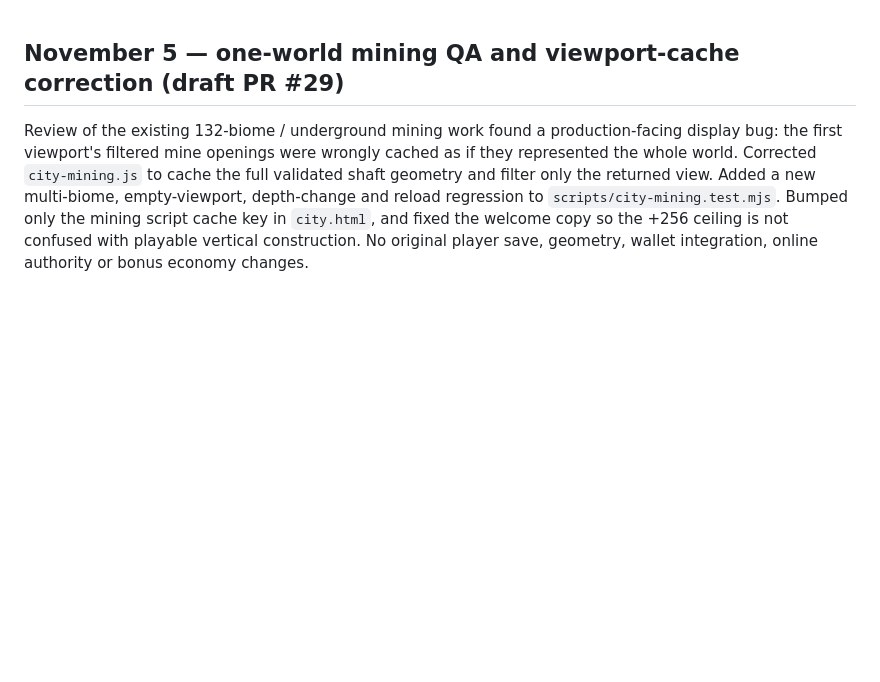
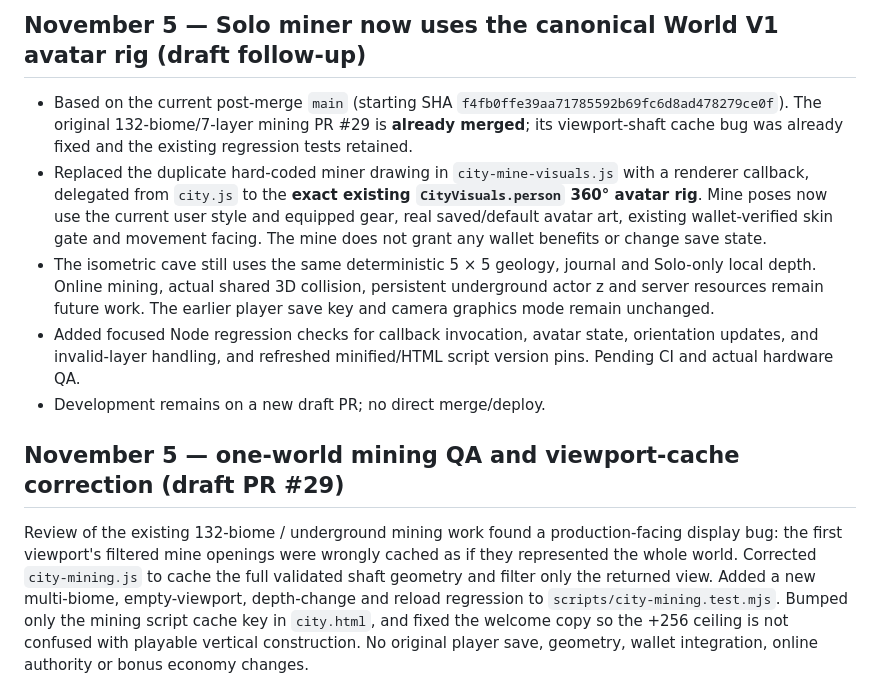
Before and after one commit to kaibuzz0/Offensive-meme-launch-pad, a Markdown page: DEVELOPMENT_STATUS.md, the part around the change. Drawn GitHub-style; blank space fills up the shorter version.

Commit message:
docs(mining): track canonical underground avatar rig and protect original World V1 scope

```diff
--- a/DEVELOPMENT_STATUS.md
+++ b/DEVELOPMENT_STATUS.md
@@ -1,3 +1,11 @@
+## November 5 — Solo miner now uses the canonical World V1 avatar rig (draft follow-up)
+
+- Based on the current post-merge `main` (starting SHA `f4fb0ffe39aa71785592b69fc6d8ad478279ce0f`). The original 132-biome/7-layer mining PR #29 is **already merged**; its viewport-shaft cache bug was already fixed and the existing regression tests retained.
+- Replaced the duplicate hard-coded miner drawing in `city-mine-visuals.js` with a renderer callback, delegated from `city.js` to the **exact existing `CityVisuals.person` 360° avatar rig**. Mine poses now use the current user style and equipped gear, real saved/default avatar art, existing wallet-verified skin gate and movement facing. The mine does not grant any wallet benefits or change save state.
+- The isometric cave still uses the same deterministic 5 × 5 geology, journal and Solo-only local depth. Online mining, actual shared 3D collision, persistent underground actor z and server resources remain future work. The earlier player save key and camera graphics mode remain unchanged.
+- Added focused Node regression checks for callback invocation, avatar state, orientation updates, and invalid-layer handling, and refreshed minified/HTML script version pins. Pending CI and actual hardware QA.
+- Development remains on a new draft PR; no direct merge/deploy.
+
 ## November 5 — one-world mining QA and viewport-cache correction (draft PR #29)
 
 Review of the existing 132-biome / underground mining work found a production-facing display bug: the first viewport's filtered mine openings were wrongly cached as if they represented the whole world. Corrected `city-mining.js` to cache the full validated shaft geometry and filter only the returned view. Added a new multi-biome, empty-viewport, depth-change and reload regression to `scripts/city-mining.test.mjs`. Bumped only the mining script cache key in `city.html`, and fixed the welcome copy so the +256 ceiling is not confused with playable vertical construction. No original player save, geometry, wallet integration, online authority or bonus economy changes.
```
